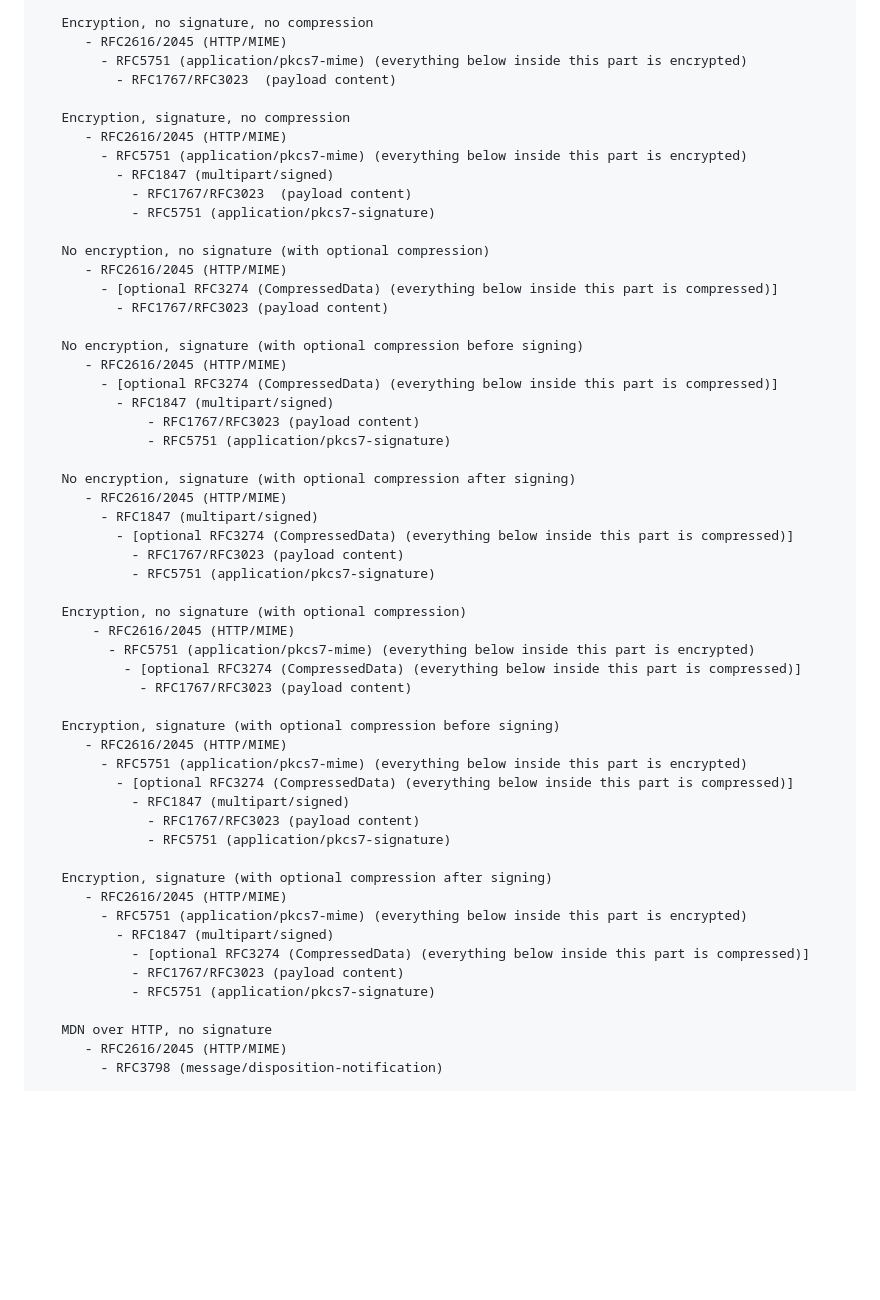
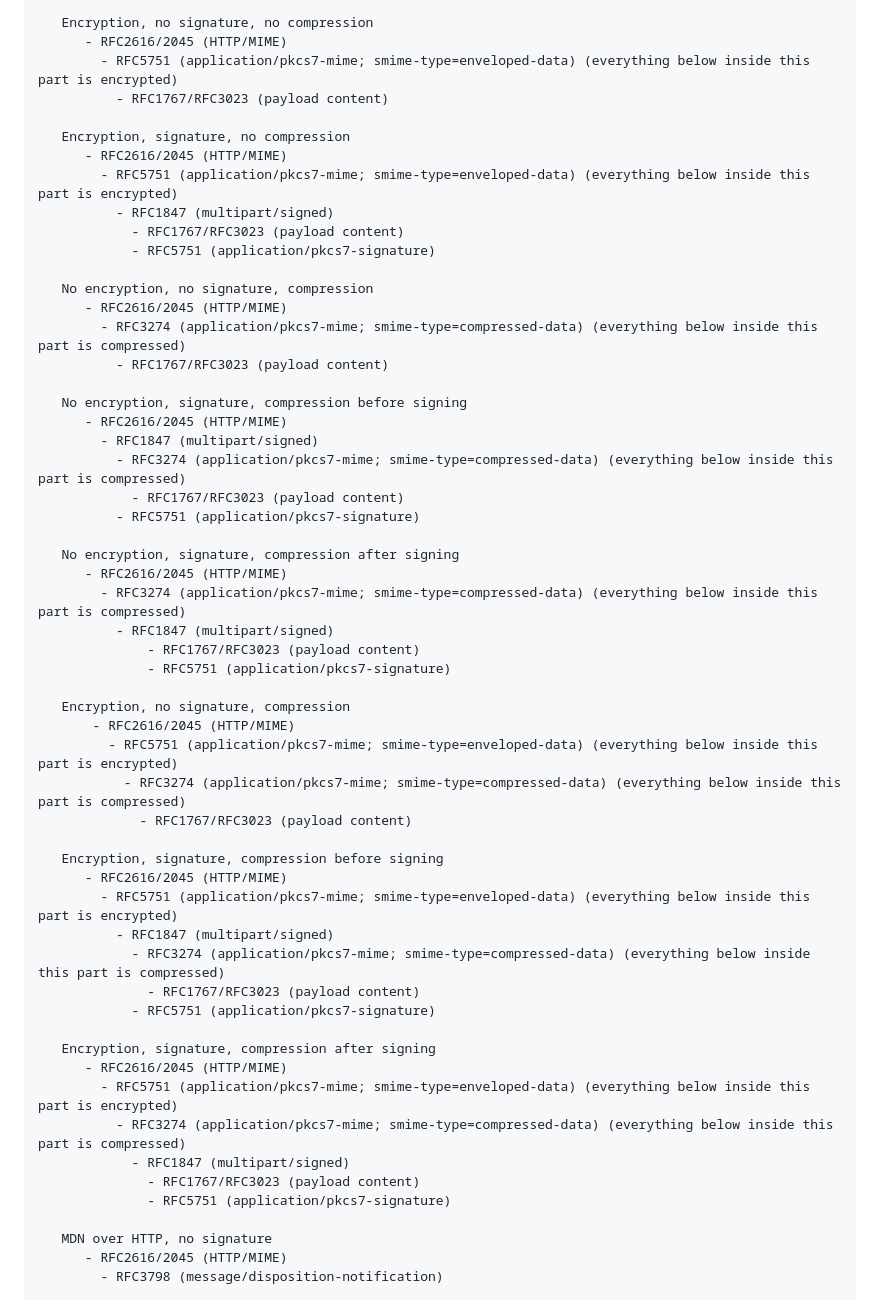
Before and after one commit to DrummondGroup/draft-ietf-ediint-rfc4130bis, a Markdown page: draft-ietf-ediint-rfc4130bis.md, the part around the change. GitHub-like rendering; blank space fills up the shorter version.

Commit message:
Updates to the Structure of an Internet EDI MIME Message to include individual examples of compression before and after signing. Removed notes within each section stating that compression is optional

```diff
--- a/draft-ietf-ediint-rfc4130bis.md
+++ b/draft-ietf-ediint-rfc4130bis.md
@@ -655,56 +655,56 @@ across implementations.
 
    Encryption, no signature, no compression
       - RFC2616/2045 (HTTP/MIME)
-        - RFC5751 (application/pkcs7-mime) (everything below inside this part is encrypted)
-          - RFC1767/RFC3023  (payload content)
+        - RFC5751 (application/pkcs7-mime; smime-type=enveloped-data) (everything below inside this part is encrypted)
+          - RFC1767/RFC3023 (payload content)
 
    Encryption, signature, no compression
       - RFC2616/2045 (HTTP/MIME)
-        - RFC5751 (application/pkcs7-mime) (everything below inside this part is encrypted)
+        - RFC5751 (application/pkcs7-mime; smime-type=enveloped-data) (everything below inside this part is encrypted)
           - RFC1847 (multipart/signed)
-            - RFC1767/RFC3023  (payload content)
+            - RFC1767/RFC3023 (payload content)
             - RFC5751 (application/pkcs7-signature)
 
-   No encryption, no signature (with optional compression)
+   No encryption, no signature, compression
       - RFC2616/2045 (HTTP/MIME)
-        - [optional RFC3274 (CompressedData) (everything below inside this part is compressed)]
+        - RFC3274 (application/pkcs7-mime; smime-type=compressed-data) (everything below inside this part is compressed)
           - RFC1767/RFC3023 (payload content)
 
-   No encryption, signature (with optional compression before signing)
+   No encryption, signature, compression before signing
       - RFC2616/2045 (HTTP/MIME)
-        - [optional RFC3274 (CompressedData) (everything below inside this part is compressed)]
+        - RFC1847 (multipart/signed)
+          - RFC3274 (application/pkcs7-mime; smime-type=compressed-data) (everything below inside this part is compressed)
+            - RFC1767/RFC3023 (payload content)
+          - RFC5751 (application/pkcs7-signature)
+
+   No encryption, signature, compression after signing
+      - RFC2616/2045 (HTTP/MIME)
+        - RFC3274 (application/pkcs7-mime; smime-type=compressed-data) (everything below inside this part is compressed)
           - RFC1847 (multipart/signed)
               - RFC1767/RFC3023 (payload content)
               - RFC5751 (application/pkcs7-signature)
 
-   No encryption, signature (with optional compression after signing)
+   Encryption, no signature, compression
+       - RFC2616/2045 (HTTP/MIME)
+         - RFC5751 (application/pkcs7-mime; smime-type=enveloped-data) (everything below inside this part is encrypted)
+           - RFC3274 (application/pkcs7-mime; smime-type=compressed-data) (everything below inside this part is compressed)
+             - RFC1767/RFC3023 (payload content)
+
+   Encryption, signature, compression before signing
       - RFC2616/2045 (HTTP/MIME)
-        - RFC1847 (multipart/signed)
-          - [optional RFC3274 (CompressedData) (everything below inside this part is compressed)]
-            - RFC1767/RFC3023 (payload content)
+        - RFC5751 (application/pkcs7-mime; smime-type=enveloped-data) (everything below inside this part is encrypted)
+          - RFC1847 (multipart/signed)
+            - RFC3274 (application/pkcs7-mime; smime-type=compressed-data) (everything below inside this part is compressed)
+              - RFC1767/RFC3023 (payload content)
             - RFC5751 (application/pkcs7-signature)
 
-   Encryption, no signature (with optional compression)
-       - RFC2616/2045 (HTTP/MIME)
-         - RFC5751 (application/pkcs7-mime) (everything below inside this part is encrypted)
-           - [optional RFC3274 (CompressedData) (everything below inside this part is compressed)]
-             - RFC1767/RFC3023 (payload content)
-
-   Encryption, signature (with optional compression before signing)
+   Encryption, signature, compression after signing
       - RFC2616/2045 (HTTP/MIME)
-        - RFC5751 (application/pkcs7-mime) (everything below inside this part is encrypted)
-          - [optional RFC3274 (CompressedData) (everything below inside this part is compressed)]
+        - RFC5751 (application/pkcs7-mime; smime-type=enveloped-data) (everything below inside this part is encrypted)
+          - RFC3274 (application/pkcs7-mime; smime-type=compressed-data) (everything below inside this part is compressed)
             - RFC1847 (multipart/signed)
               - RFC1767/RFC3023 (payload content)
               - RFC5751 (application/pkcs7-signature)
-
-   Encryption, signature (with optional compression after signing)
-      - RFC2616/2045 (HTTP/MIME)
-        - RFC5751 (application/pkcs7-mime) (everything below inside this part is encrypted)
-          - RFC1847 (multipart/signed)
-            - [optional RFC3274 (CompressedData) (everything below inside this part is compressed)]
-            - RFC1767/RFC3023 (payload content)
-            - RFC5751 (application/pkcs7-signature)
 
    MDN over HTTP, no signature
       - RFC2616/2045 (HTTP/MIME)
```
